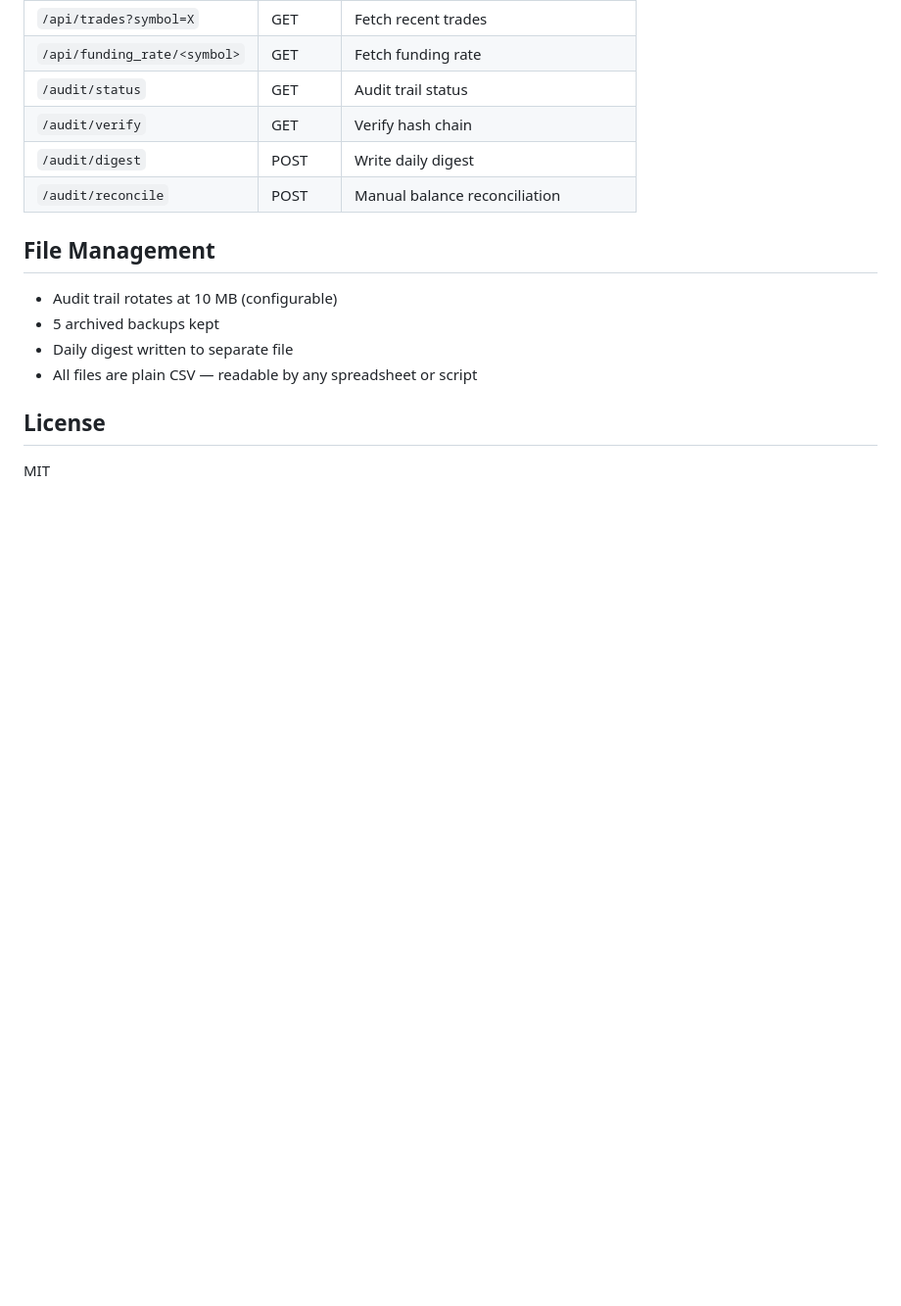
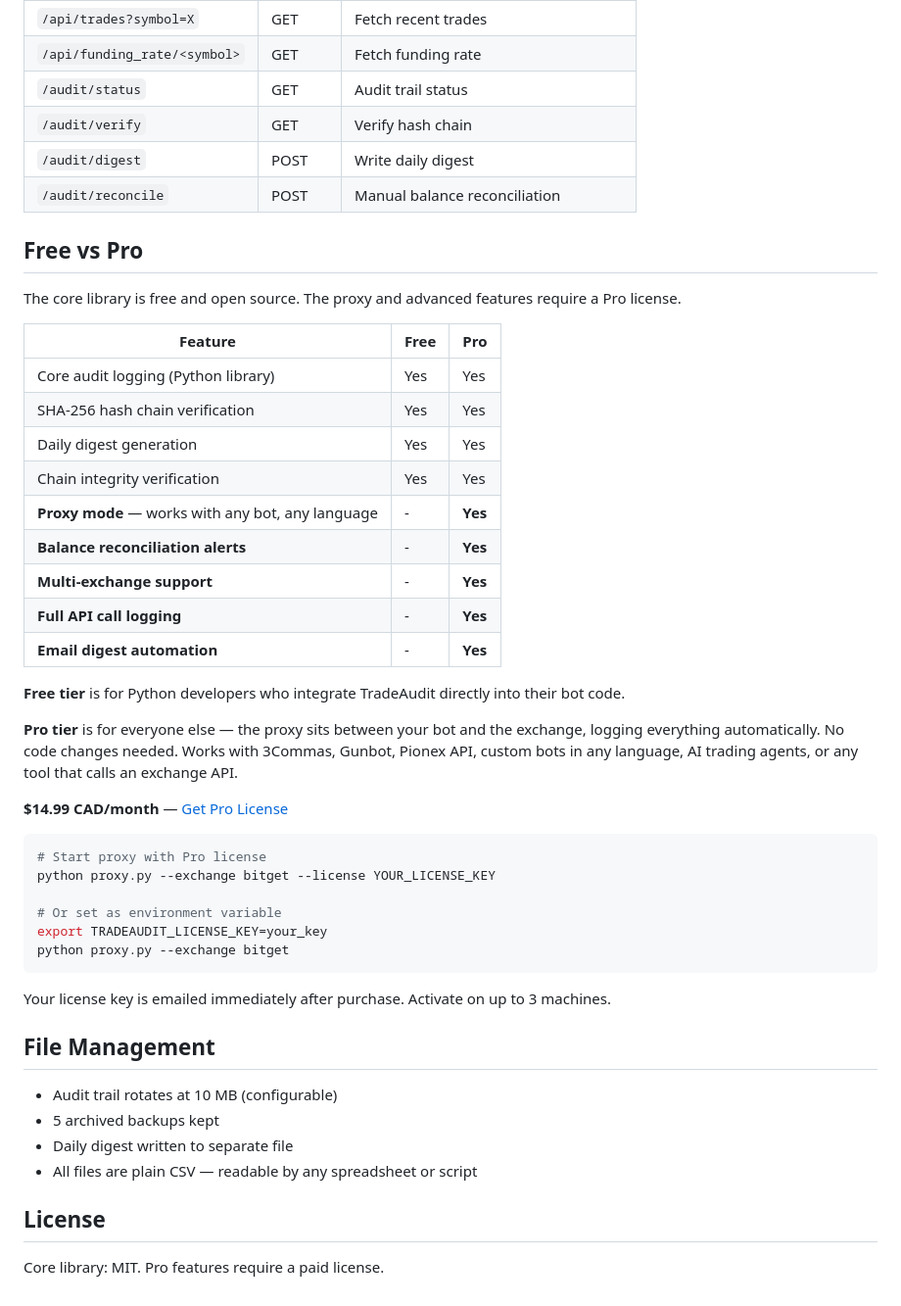
Before and after one commit to rofomtl00/TradeAudit, a Markdown page: README.md, the part around the change. Shown at 98% size. Rendered like a GitHub page; blank space fills up the shorter version.

Commit message:
Add Free vs Pro tier comparison to README

````diff
--- a/README.md
+++ b/README.md
@@ -124,6 +124,39 @@ The hash chain proves records weren't modified *relative to each other*. But wha
 | `/audit/digest` | POST | Write daily digest |
 | `/audit/reconcile` | POST | Manual balance reconciliation |
 
+## Free vs Pro
+
+The core library is free and open source. The proxy and advanced features require a Pro license.
+
+| Feature | Free | Pro |
+|---------|------|-----|
+| Core audit logging (Python library) | Yes | Yes |
+| SHA-256 hash chain verification | Yes | Yes |
+| Daily digest generation | Yes | Yes |
+| Chain integrity verification | Yes | Yes |
+| **Proxy mode** — works with any bot, any language | - | **Yes** |
+| **Balance reconciliation alerts** | - | **Yes** |
+| **Multi-exchange support** | - | **Yes** |
+| **Full API call logging** | - | **Yes** |
+| **Email digest automation** | - | **Yes** |
+
+**Free tier** is for Python developers who integrate TradeAudit directly into their bot code.
+
+**Pro tier** is for everyone else — the proxy sits between your bot and the exchange, logging everything automatically. No code changes needed. Works with 3Commas, Gunbot, Pionex API, custom bots in any language, AI trading agents, or any tool that calls an exchange API.
+
+**$14.99 CAD/month** — [Get Pro License](https://tradeaudit.lemonsqueezy.com/checkout/buy/8729f38a-7c43-4cd1-9eae-b96429338312)
+
+```bash
+# Start proxy with Pro license
+python proxy.py --exchange bitget --license YOUR_LICENSE_KEY
+
+# Or set as environment variable
+export TRADEAUDIT_LICENSE_KEY=your_key
+python proxy.py --exchange bitget
+```
+
+Your license key is emailed immediately after purchase. Activate on up to 3 machines.
+
 ## File Management
 
 - Audit trail rotates at 10 MB (configurable)
@@ -133,4 +166,4 @@ The hash chain proves records weren't modified *relative to each other*. But wha
 
 ## License
 
-MIT
+Core library: MIT. Pro features require a paid license.
````
